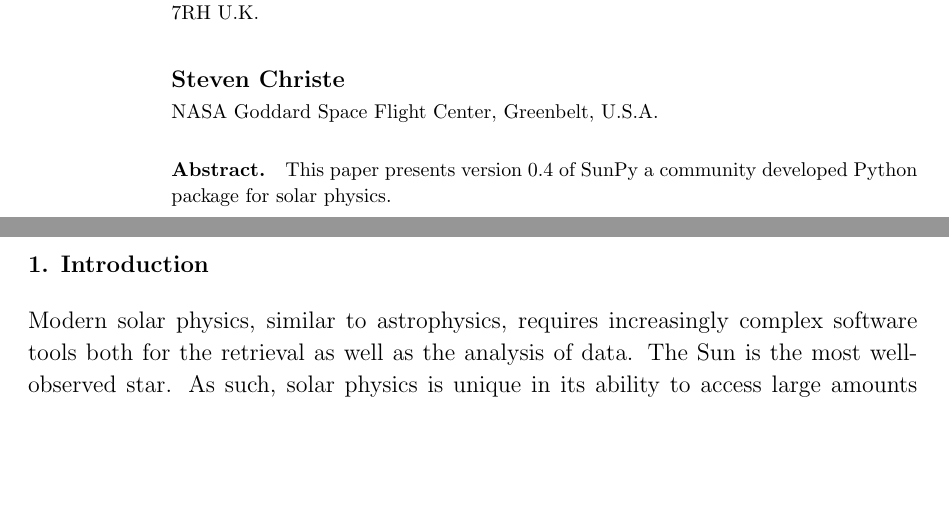
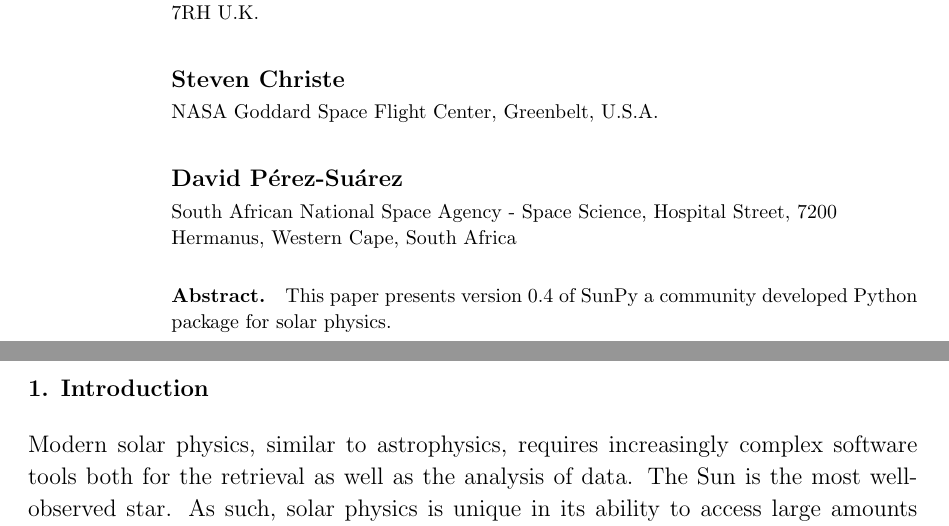
Before and after one commit to sunpy/sunpy-0.4-paper, a LaTeX paper (Sunpy_paper_0.4.tex): two parts of pages 1 and 2 of 31, joined at a grey line, cut so that both start at the same text, the shorter picture padded with empty space. Compiled offline with pdfLaTeX.

Commit message:
Added dps affiliation and name

```diff
--- a/Sunpy_paper_0.4.tex
+++ b/Sunpy_paper_0.4.tex
@@ -23,6 +23,10 @@
 
 \author{Steven Christe}
 \address{NASA Goddard Space Flight Center, Greenbelt, U.S.A.}
+
+\author{David P\'erez-Su\'arez}
+\address{South African National Space Agency - Space Science,
+Hospital Street, 7200 Hermanus, Western Cape, South Africa}
 
 \begin{abstract}
 This paper presents version 0.4 of SunPy a community developed Python package
```
